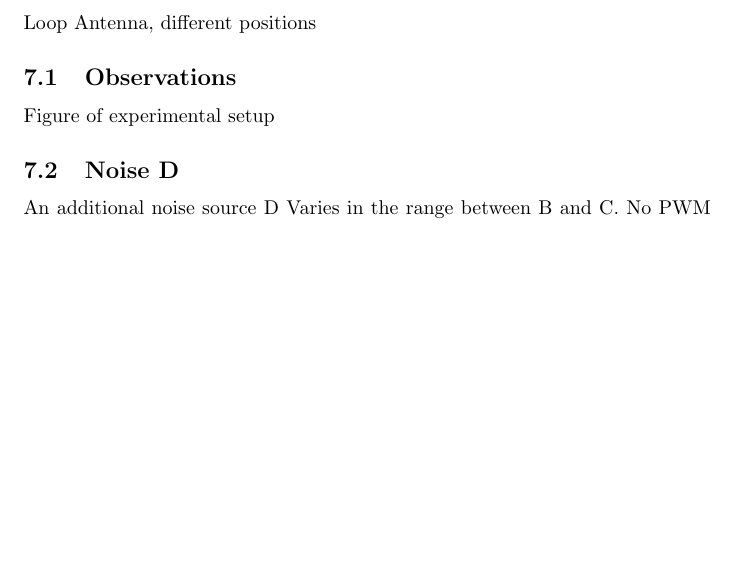
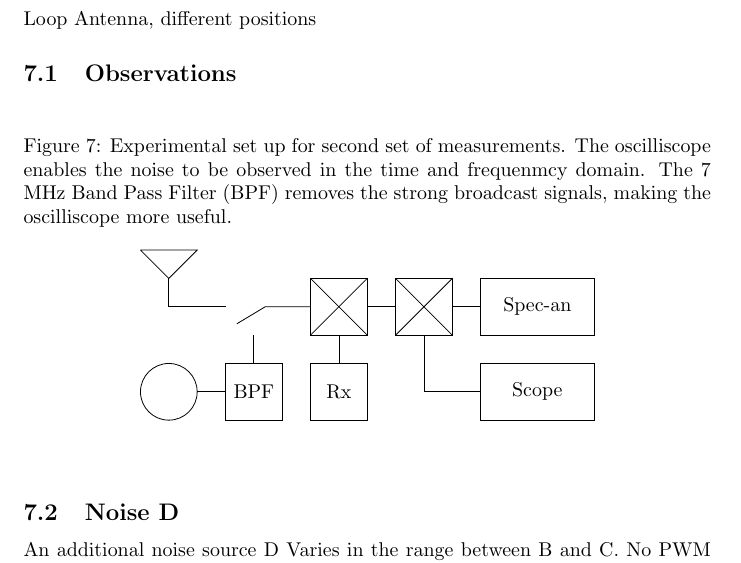
Before and after one commit to drowe67/misc, a LaTeX document (emi/emi.tex): part of page 18 of 19, cut so that both start at the same text, the shorter picture padded with empty space. Compiled offline with pdfLaTeX.

Commit message:
experiment set up figures

```diff
--- a/emi/emi.tex
+++ b/emi/emi.tex
@@ -492,7 +492,60 @@ Loop Antenna, different positions
 
 \subsection{Observations}
 
-Figure of experimental setup
+\begin{figure}[h]
+\caption{Experimental set up for second set of measurements.  The oscilliscope enables the noise to be observed in the time and frequenmcy domain.  The 7 MHz Band Pass Filter (BPF) removes the strong broadcast signals, making the oscilliscope more useful.}
+\label{fig:meas_config_2}
+\begin{center}
+\begin{tikzpicture}
+
+% antenna
+\draw (1,3) -- (2.0,3) -- (1.5,2.5) -- (1,3);
+\draw (1.5,2.5) -- (1.5,2);
+\draw (1.5,2) -- (2.5,2);
+
+% loop antenna
+\draw (1.5,0.5) circle (0.5);
+\draw (2,0.5) -- (2.5,0.5);
+
+% BPF
+\draw (3,1) -- (3,1.5);
+\draw (2.5,0) rectangle (3.5,1);
+\node[align=center] at (3,0.5) {BPF};
+
+% switch
+\draw (2.7,1.7) -- (3.2,2) -- (4,2);
+
+% first splitter
+\draw (4,1.5) rectangle (5,2.5);
+\draw (4,1.5) -- (5,2.5);
+\draw (4,2.5) -- (5,1.5);
+\draw (5,2) -- (5.5,2);
+
+% second splitter
+\draw (5.5,1.5) rectangle (6.5,2.5);
+\draw (5.5,1.5) -- (6.5,2.5);
+\draw (5.5,2.5) -- (6.5,1.5);
+
+% Rx
+\draw (4.5,1.5) -- (4.5,1);
+\draw (4,0) rectangle (5,1);
+\node[align=center] at (4.5,0.5) {Rx};
+
+% spec-an
+\draw (6.5,2) -- (7,2);
+\draw (7,1.5) rectangle (9,2.5);
+\node[align=center] at (8,2) {Spec-an};
+
+% scope
+\draw (6,1.5) -- (6,0.5);
+\draw (6,0.5) -- (7,0.5);
+\draw (7,0) rectangle (9,1);
+\node[align=center] at (8,0.5) {Scope};
+
+\end{tikzpicture}
+\end{center}
+\end{figure}
+
 
 \subsection{Noise D}
 
```
Also changed, not shown: emi/emi.pdf.
